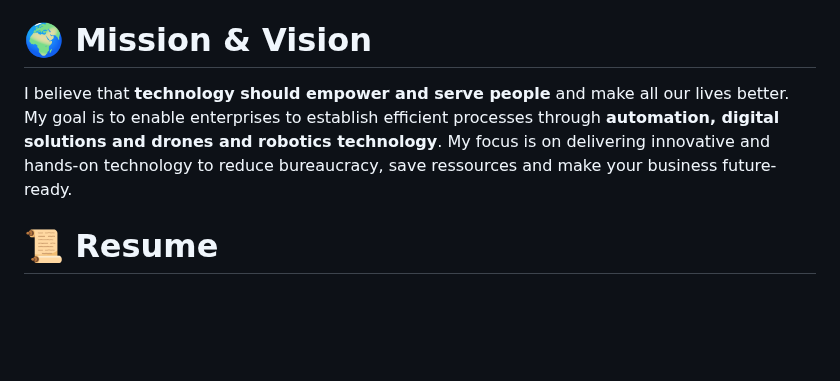
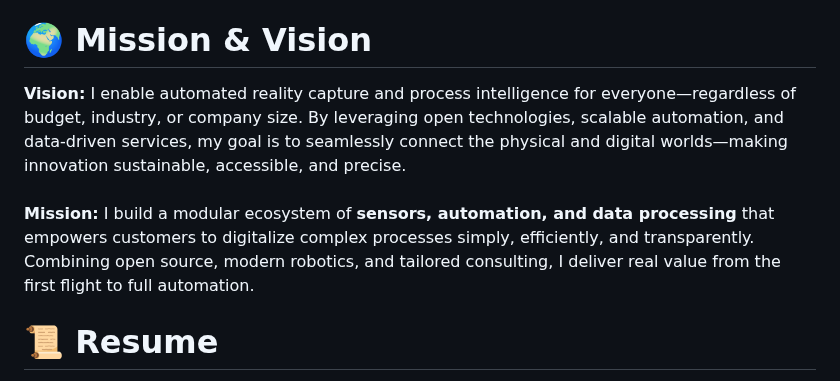
Before and after one commit to AlZi-88/alzi-88.github.io, a Markdown page: Readme.md, the part around one of its changes. Rendered like a GitHub page; blank space fills up the shorter version.

```diff
--- a/Readme.md
+++ b/Readme.md
@@ -20,7 +20,10 @@
 <p style="text-align:center;">Entrepreneur, Innovation Architect and experienced tech leader with over 10 years in <strong>System Engineering & Software Architecture</strong>, specializing in <strong>Robotics, Drones and Smart Technologies to reduce bureaucracy for SME</strong>. Passionate about innovation, agile methodologies, and high-performing teams.</p>
 
 <h1 style="text-align:center;">🌍 Mission & Vision</h1>
-<p style="text-align:center;">I believe that <strong>technology should empower and serve people</strong> and make all our lives better. My goal is to enable enterprises to establish efficient processes through <strong>automation, digital solutions and drones and robotics technology</strong>. My focus is on delivering innovative and hands-on technology to reduce bureaucracy, save ressources and make your business future-ready.</p>
+<p style="text-align:center;">
+<strong>Vision:</strong> I enable automated reality capture and process intelligence for everyone—regardless of budget, industry, or company size. By leveraging open technologies, scalable automation, and data-driven services, my goal is to seamlessly connect the physical and digital worlds—making innovation sustainable, accessible, and precise.<br><br>
+<strong>Mission:</strong> I build a modular ecosystem of <strong>sensors, automation, and data processing</strong> that empowers customers to digitalize complex processes simply, efficiently, and transparently. Combining open source, modern robotics, and tailored consulting, I deliver real value from the first flight to full automation.
+</p>
 
 <h1 style="text-align:center;">📜 Resume</h1>
 <p style="text-align:center;"><a href="./ressources/CV_AlexanderZimmerer.pdf">📥 Download my CV</a></p>
```
Also changed, not shown: other parts of Readme.md (+41 -0 lines).
